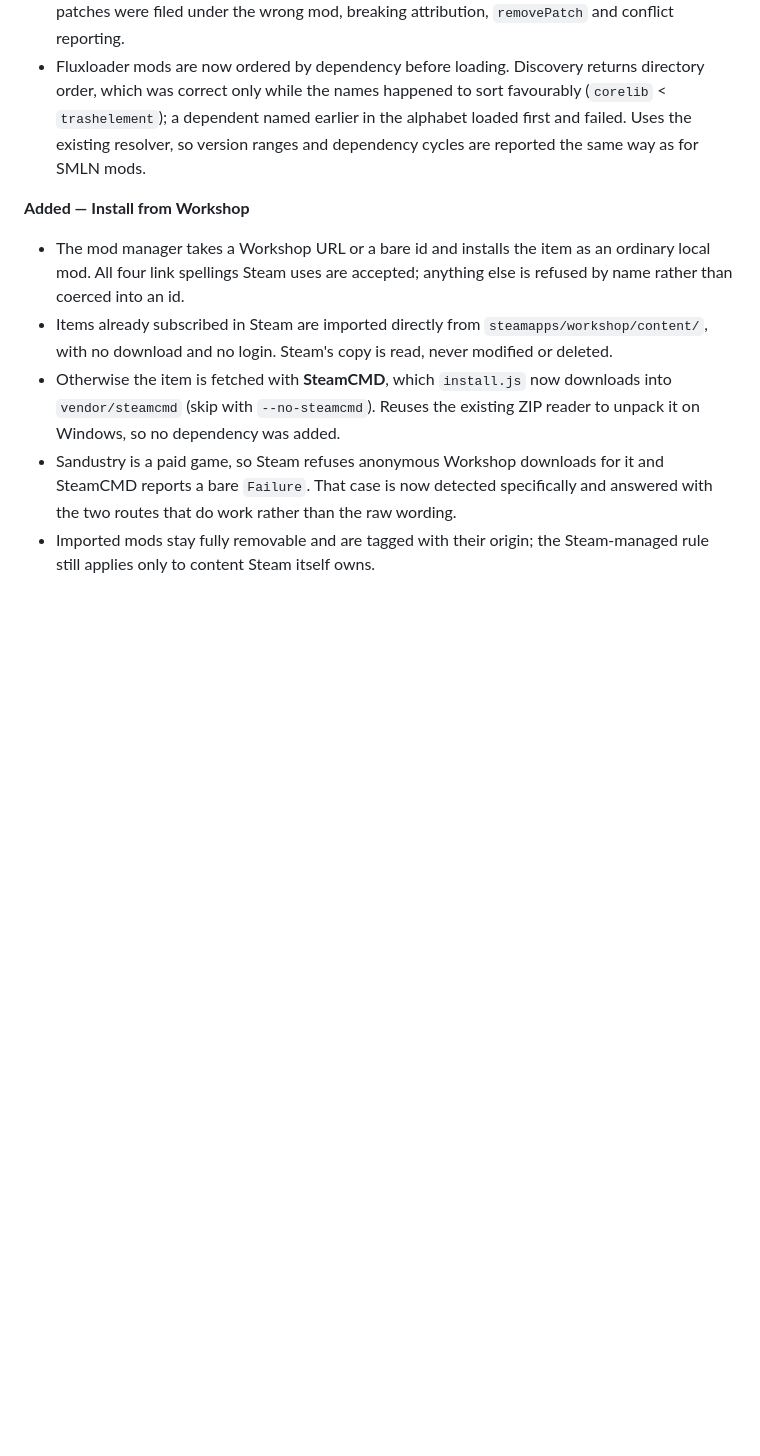
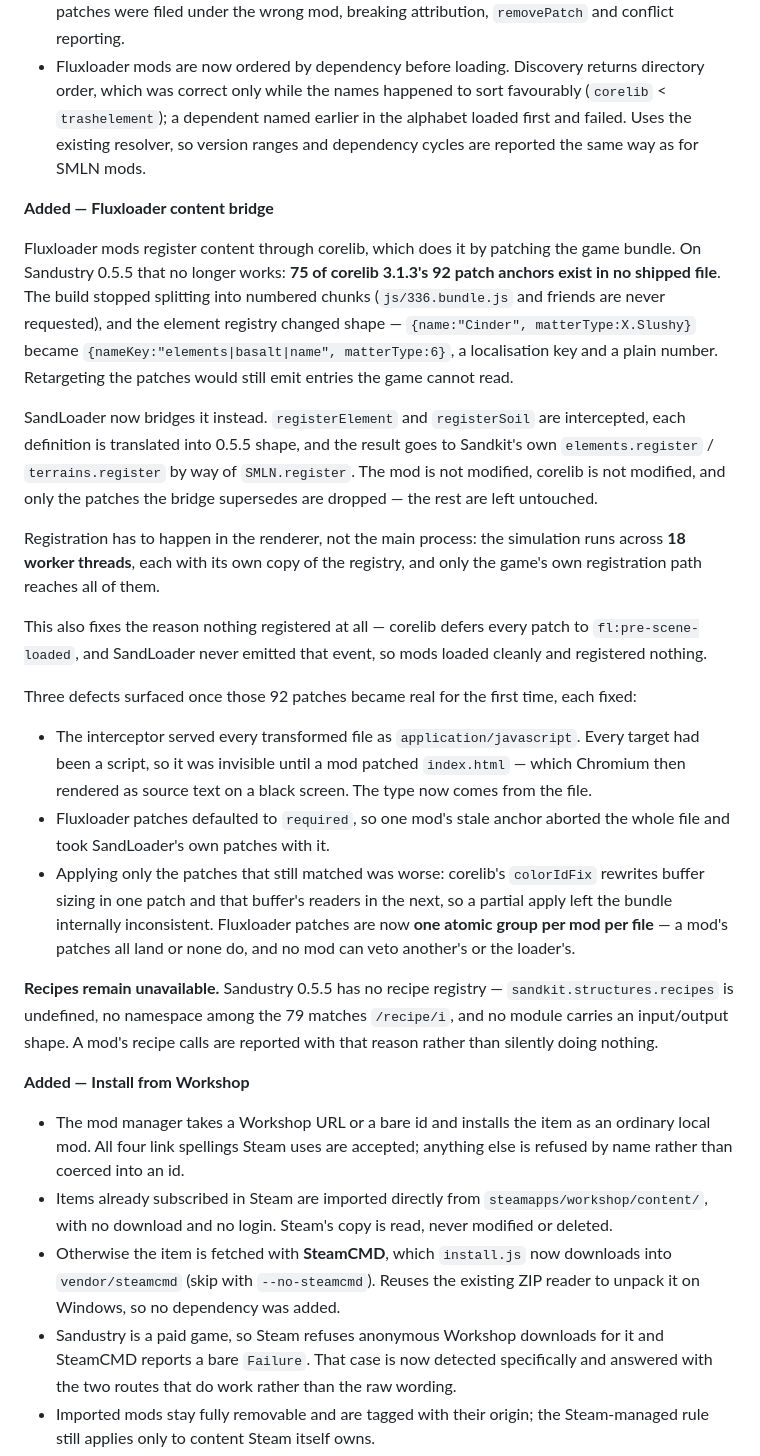
Before and after one commit to LopeKinz/SandLoader, a Markdown page: README.md, the part around the change. GitHub-like rendering; blank space fills up the shorter version.

Commit message:
Document the Fluxloader content bridge
Co-Authored-By: Claude Opus 5 <noreply@anthropic.com>

```diff
--- a/README.md
+++ b/README.md
@@ -870,6 +870,50 @@ straight from the Steam Workshop.
   alphabet loaded first and failed. Uses the existing resolver, so version
   ranges and dependency cycles are reported the same way as for SMLN mods.
 
+**Added — Fluxloader content bridge**
+
+Fluxloader mods register content through corelib, which does it by patching the
+game bundle. On Sandustry 0.5.5 that no longer works: **75 of corelib 3.1.3's 92
+patch anchors exist in no shipped file**. The build stopped splitting into
+numbered chunks (`js/336.bundle.js` and friends are never requested), and the
+element registry changed shape — `{name:"Cinder", matterType:X.Slushy}` became
+`{nameKey:"elements|basalt|name", matterType:6}`, a localisation key and a plain
+number. Retargeting the patches would still emit entries the game cannot read.
+
+SandLoader now bridges it instead. `registerElement` and `registerSoil` are
+intercepted, each definition is translated into 0.5.5 shape, and the result goes
+to Sandkit's own `elements.register` / `terrains.register` by way of
+`SMLN.register`. The mod is not modified, corelib is not modified, and only the
+patches the bridge supersedes are dropped — the rest are left untouched.
+
+Registration has to happen in the renderer, not the main process: the simulation
+runs across **18 worker threads**, each with its own copy of the registry, and
+only the game's own registration path reaches all of them.
+
+This also fixes the reason nothing registered at all — corelib defers every
+patch to `fl:pre-scene-loaded`, and SandLoader never emitted that event, so mods
+loaded cleanly and registered nothing.
+
+Three defects surfaced once those 92 patches became real for the first time,
+each fixed:
+
+- The interceptor served every transformed file as `application/javascript`.
+  Every target had been a script, so it was invisible until a mod patched
+  `index.html` — which Chromium then rendered as source text on a black screen.
+  The type now comes from the file.
+- Fluxloader patches defaulted to `required`, so one mod's stale anchor aborted
+  the whole file and took SandLoader's own patches with it.
+- Applying only the patches that still matched was worse: corelib's `colorIdFix`
+  rewrites buffer sizing in one patch and that buffer's readers in the next, so a
+  partial apply left the bundle internally inconsistent. Fluxloader patches are
+  now **one atomic group per mod per file** — a mod's patches all land or none
+  do, and no mod can veto another's or the loader's.
+
+**Recipes remain unavailable.** Sandustry 0.5.5 has no recipe registry —
+`sandkit.structures.recipes` is undefined, no namespace among the 79 matches
+`/recipe/i`, and no module carries an input/output shape. A mod's recipe calls
+are reported with that reason rather than silently doing nothing.
+
 **Added — Install from Workshop**
 
 - The mod manager takes a Workshop URL or a bare id and installs the item as an
```
